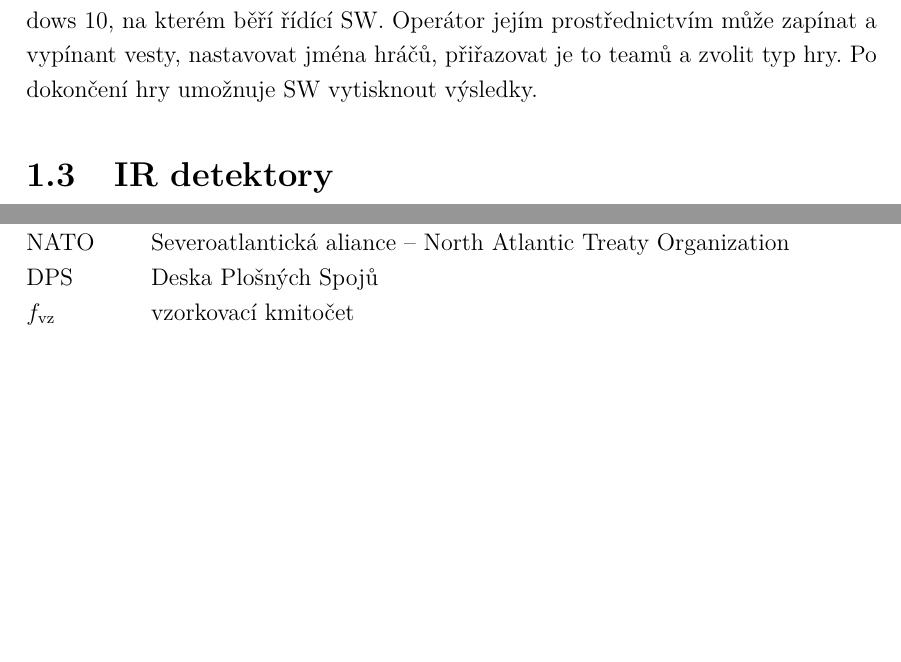
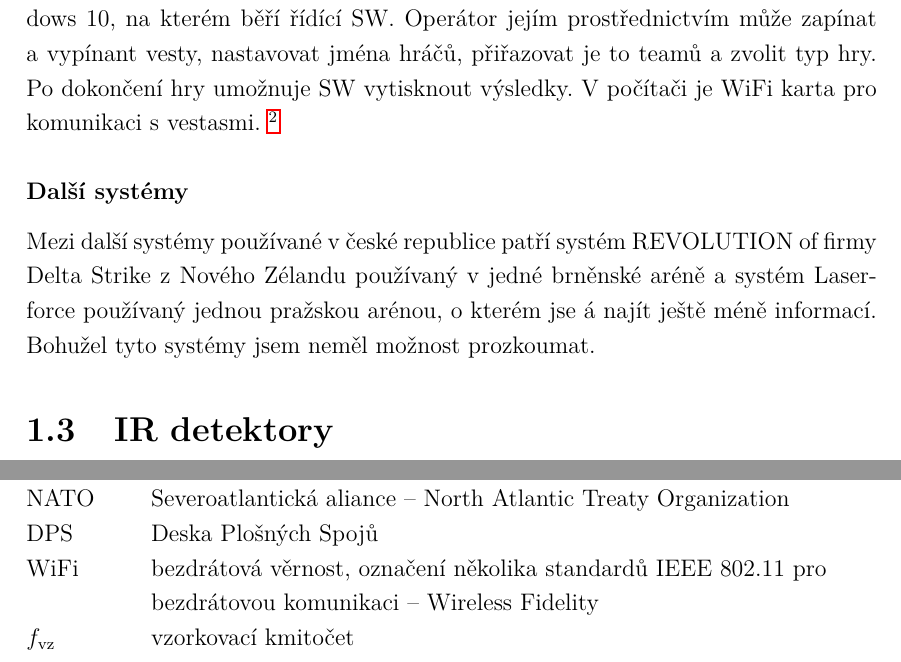
Before and after one commit to wykys/vut-bachelor-thesis, a LaTeX thesis (book.tex, which reads book/text/solution/LG_trh.tex, book/text/zkratky.tex): two parts of pages 15 and 21 of 23, joined at a grey line, cut so that both start at the same text, the shorter picture padded with empty space. Compiled offline with pdfLaTeX.

Commit message:
úprava trhu

```diff
--- a/book/text/solution/LG_trh.tex
+++ b/book/text/solution/LG_trh.tex
@@ -15,3 +15,7 @@ Zbraň má ve svích útrobách vysílací $5~\jedn{mm}$ \zkratka{IR} \zkratka{L
 
 \subsubsection{Řídící počítač}
-Řídící počítač je založen na klasickém \zkratka{PC} s operačním systémem Microsoft Windows~10, na kterém běří řídící \zkratka{SW}. Operátor jejím prostřednictvím může zapínat a vypínant vesty, nastavovat jména hráčů, přiřazovat je to teamů a zvolit typ hry. Po dokončení hry umožnuje \zkratka{SW} vytisknout výsledky.
+Řídící počítač je založen na klasickém \zkratka{PC} s operačním systémem Microsoft Windows~10, na kterém běří řídící \zkratka{SW}. Operátor jejím prostřednictvím může zapínat a vypínant vesty, nastavovat jména hráčů, přiřazovat je to teamů a zvolit typ hry. Po dokončení hry umožnuje \zkratka{SW} vytisknout výsledky. V počítači je \zk{WiFi} karta pro komunikaci s vestasmi.
+\footnote{\url{https://www.lasermaxx.com} [cit. 9.12.2017]}
+
+\subsubsection{Další systémy}
+Mezi další systémy používané v české republice patří systém REVOLUTION of firmy Delta Strike z Nového Zélandu používaný v jedné brněnské aréně a systém Laserforce používaný jednou pražskou arénou, o kterém jse á najít ještě méně informací. Bohužel tyto systémy jsem neměl možnost prozkoumat.
--- a/book/text/zkratky.tex
+++ b/book/text/zkratky.tex
@@ -44,6 +44,10 @@
         {DPS}
         {Deska Plošných Spojů}
 
+    \novazkratka{WiFi}
+        {WiFi}
+        {bezdrátová věrnost, označení několika standardů IEEE 802.11 pro bezdrátovou komunikaci -- Wireless Fidelity}
+
     \novazkratka{symfvz}
         {\ensuremath{f_\textind{vz}}}
         {vzorkovací kmitočet}
```
Also changed, not shown: book/text/solution/LG_trh.tex (8 more changed lines).
